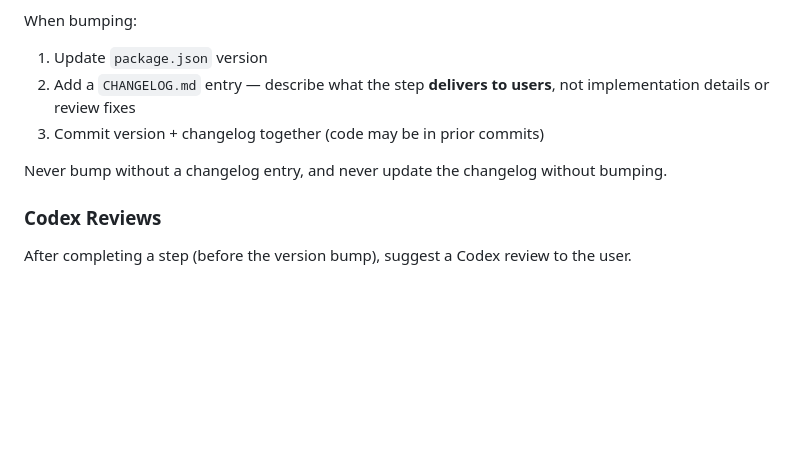
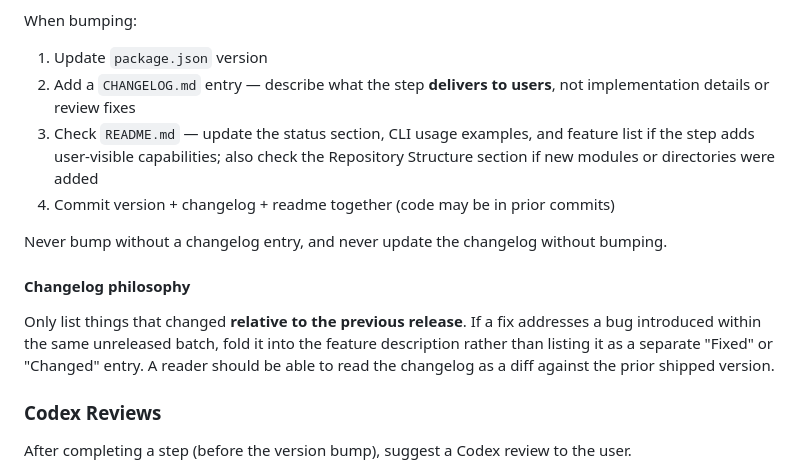
Before and after one commit to Sebaci/weave, a Markdown page: CLAUDE.md, the part around the change. GitHub-like rendering; blank space fills up the shorter version.

Commit message:
chore: add README check and changelog philosophy to release workflow
Co-Authored-By: Claude Sonnet 4.6 <noreply@anthropic.com>

```diff
--- a/CLAUDE.md
+++ b/CLAUDE.md
@@ -196,9 +196,14 @@ Guidelines:
 When bumping:
 1. Update `package.json` version
 2. Add a `CHANGELOG.md` entry — describe what the step **delivers to users**, not implementation details or review fixes
-3. Commit version + changelog together (code may be in prior commits)
+3. Check `README.md` — update the status section, CLI usage examples, and feature list if the step adds user-visible capabilities; also check the Repository Structure section if new modules or directories were added
+4. Commit version + changelog + readme together (code may be in prior commits)
 
 Never bump without a changelog entry, and never update the changelog without bumping.
+
+#### Changelog philosophy
+
+Only list things that changed **relative to the previous release**. If a fix addresses a bug introduced within the same unreleased batch, fold it into the feature description rather than listing it as a separate "Fixed" or "Changed" entry. A reader should be able to read the changelog as a diff against the prior shipped version.
 
 ### Codex Reviews
 
```
